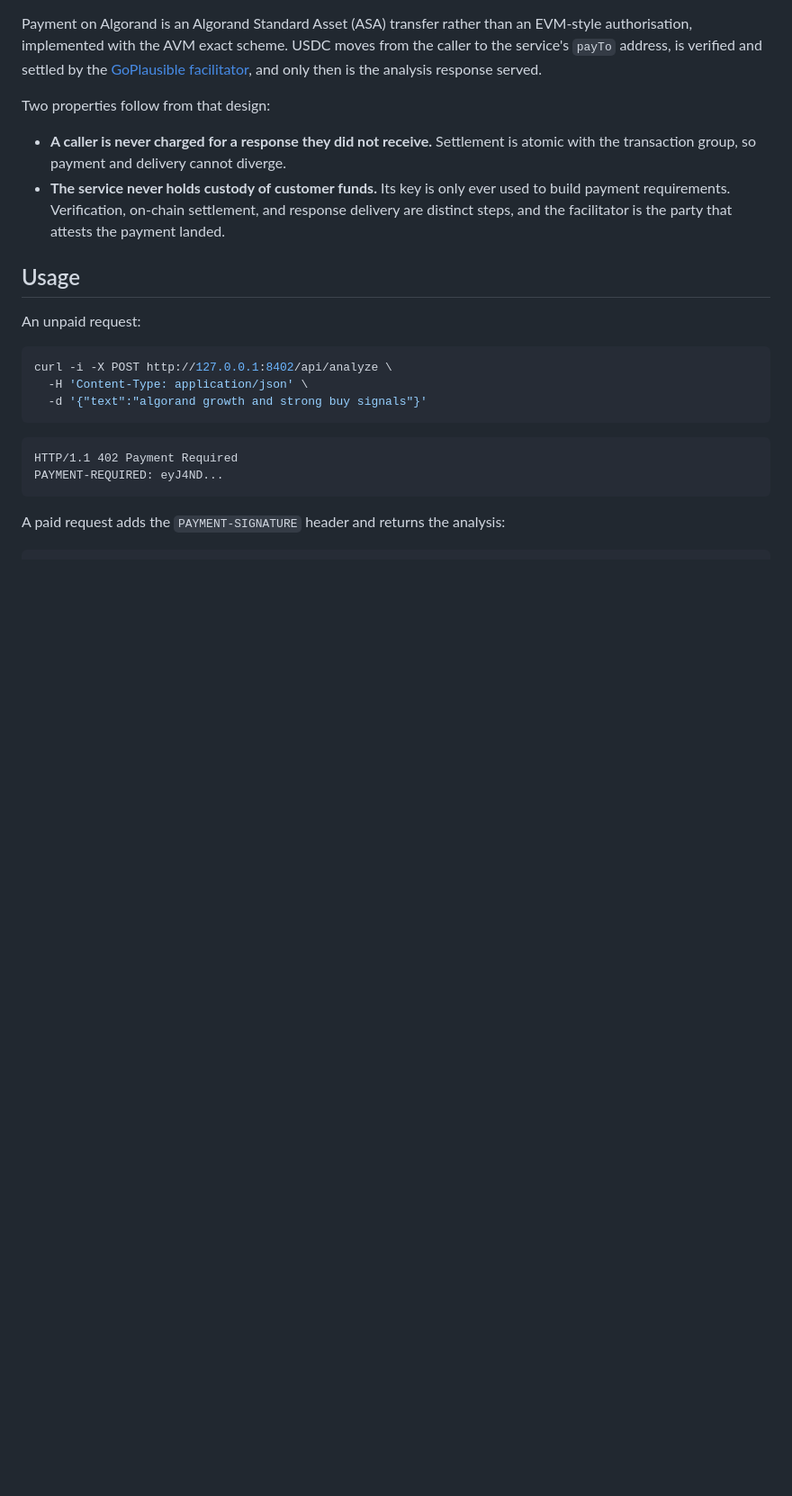
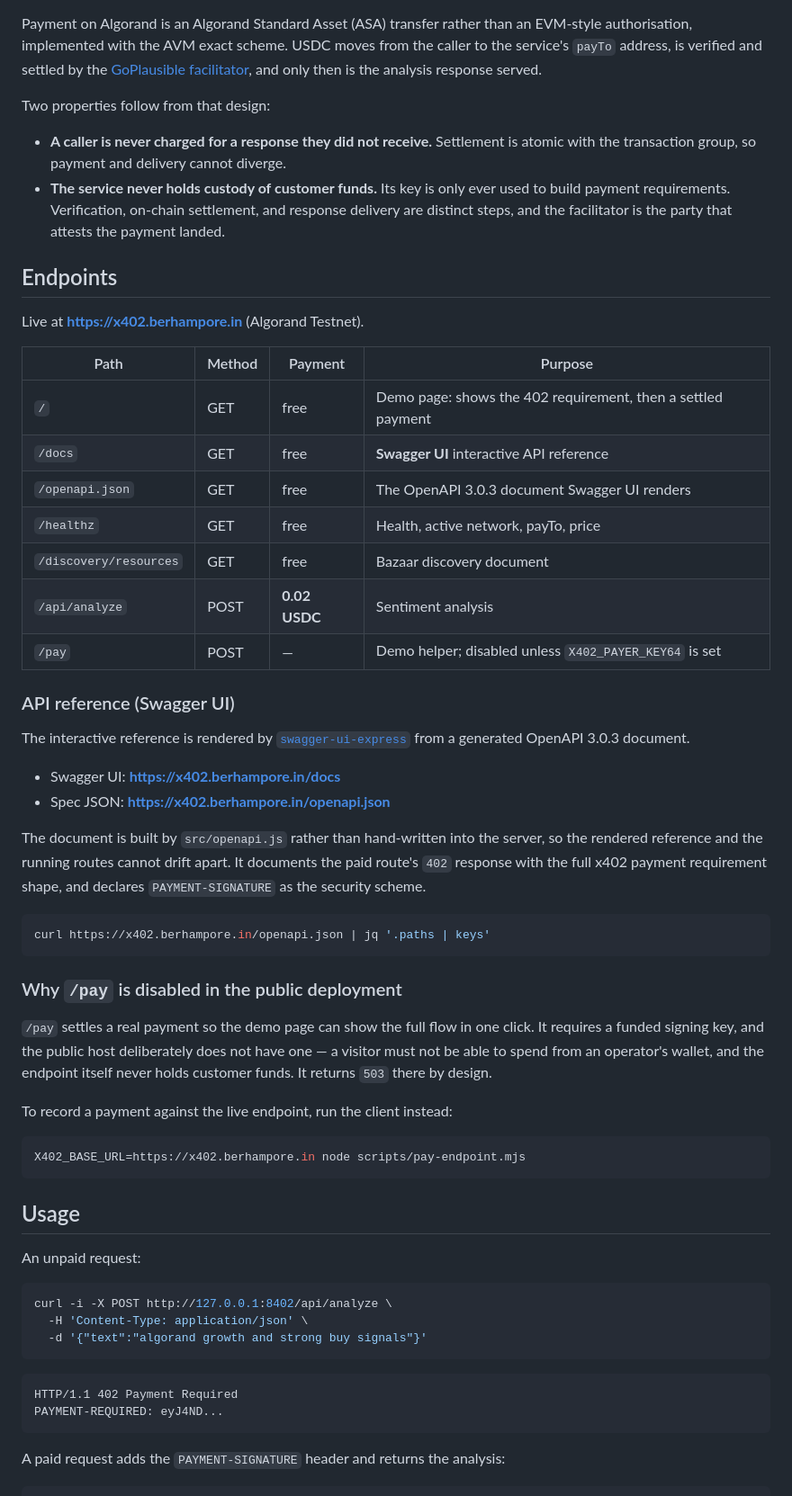
Before and after one commit to methakon/x402-algorand-endpoint, a Markdown page: README.md, the part around one of its changes. Shown at 90% size. Rendered like a GitHub page; blank space fills up the shorter version.

Commit message:
docs: document the Swagger UI reference and every endpoint
Adds an endpoint table with payment status per route, the live Swagger UI and
spec URLs, and why /pay is disabled in the public deployment. Also records
X402_PAYER_KEY64 in the configuration table so the /pay contract is
discoverable from the README alone.

````diff
--- a/README.md
+++ b/README.md
@@ -54,6 +54,52 @@ Two properties follow from that design:
   response delivery are distinct steps, and the facilitator is the party that
   attests the payment landed.
 
+## Endpoints
+
+Live at **https://x402.berhampore.in** (Algorand Testnet).
+
+| Path | Method | Payment | Purpose |
+|---|---|---|---|
+| `/` | GET | free | Demo page: shows the 402 requirement, then a settled payment |
+| `/docs` | GET | free | **Swagger UI** interactive API reference |
+| `/openapi.json` | GET | free | The OpenAPI 3.0.3 document Swagger UI renders |
+| `/healthz` | GET | free | Health, active network, payTo, price |
+| `/discovery/resources` | GET | free | Bazaar discovery document |
+| `/api/analyze` | POST | **0.02 USDC** | Sentiment analysis |
+| `/pay` | POST | — | Demo helper; disabled unless `X402_PAYER_KEY64` is set |
+
+### API reference (Swagger UI)
+
+The interactive reference is rendered by
+[`swagger-ui-express`](https://www.npmjs.com/package/swagger-ui-express) from a
+generated OpenAPI 3.0.3 document.
+
+- Swagger UI: **https://x402.berhampore.in/docs**
+- Spec JSON: **https://x402.berhampore.in/openapi.json**
+
+The document is built by `src/openapi.js` rather than hand-written into the
+server, so the rendered reference and the running routes cannot drift apart. It
+documents the paid route's `402` response with the full x402 payment requirement
+shape, and declares `PAYMENT-SIGNATURE` as the security scheme.
+
+```bash
+curl https://x402.berhampore.in/openapi.json | jq '.paths | keys'
+```
+
+### Why `/pay` is disabled in the public deployment
+
+`/pay` settles a real payment so the demo page can show the full flow in one
+click. It requires a funded signing key, and the public host deliberately does
+not have one — a visitor must not be able to spend from an operator's wallet,
+and the endpoint itself never holds customer funds. It returns `503` there by
+design.
+
+To record a payment against the live endpoint, run the client instead:
+
+```bash
+X402_BASE_URL=https://x402.berhampore.in node scripts/pay-endpoint.mjs
+```
+
 ## Usage
 
 An unpaid request:
````
Also changed, not shown: other parts of README.md (+1 -0 lines).
